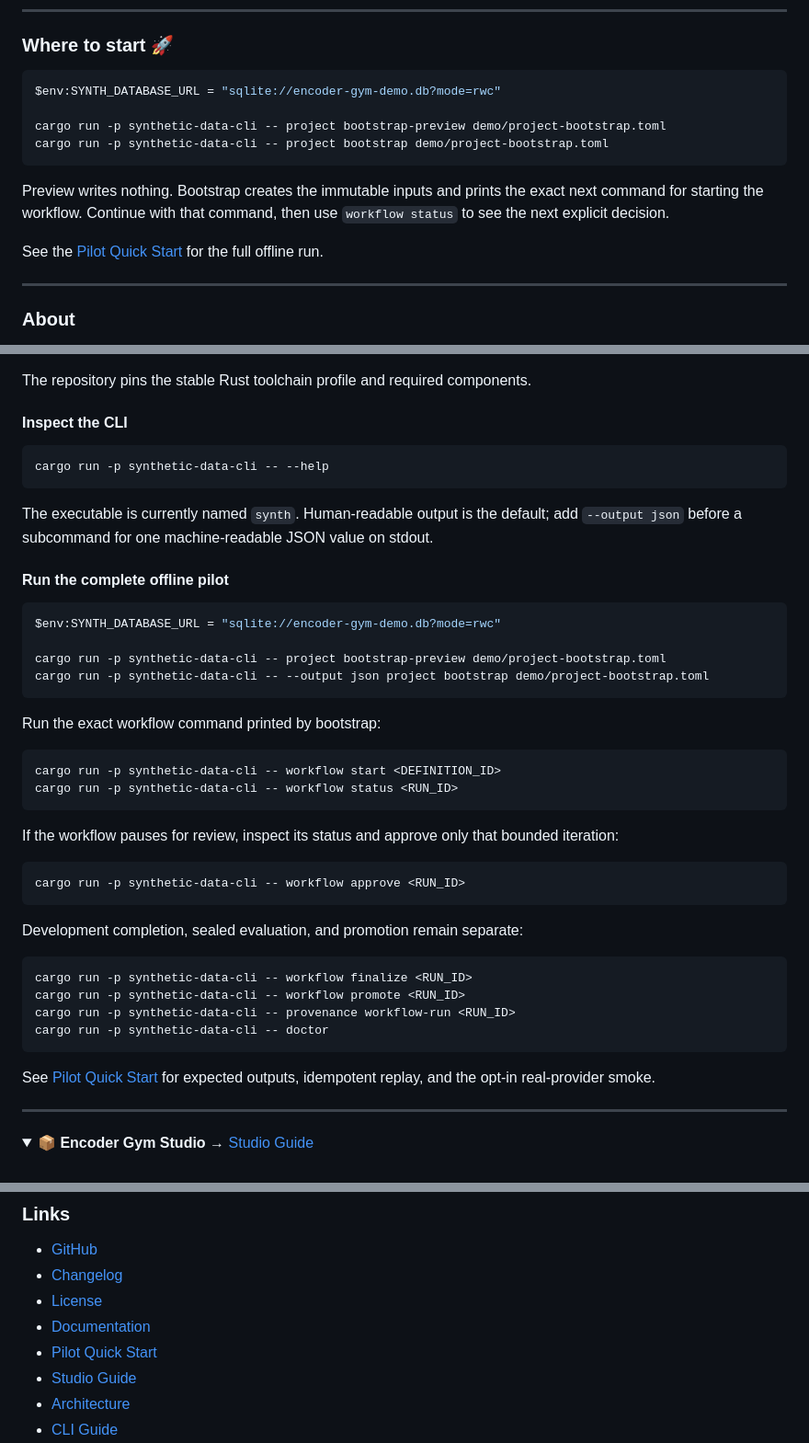
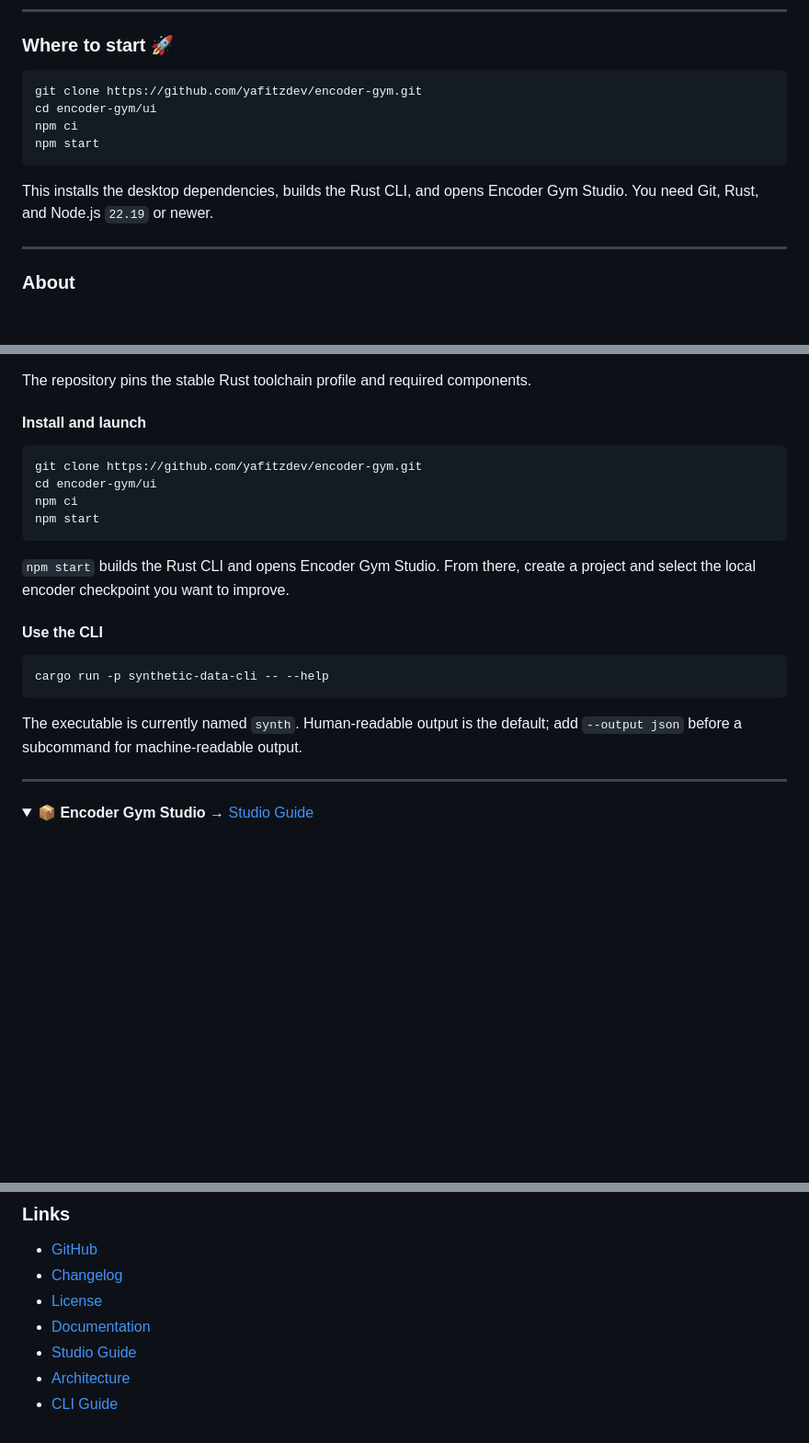
Before and after one commit to yafitzdev/encoder-gym, a Markdown page: README.md, 3 parts joined by grey strips. Shown at 92% size. Drawn GitHub-style; folded sections open; blank space fills up the shorter version.

````diff
--- a/README.md
+++ b/README.md
@@ -25,17 +25,14 @@
 ### Where to start 🚀
 
 ```powershell
-$env:SYNTH_DATABASE_URL = "sqlite://encoder-gym-demo.db?mode=rwc"
-
-cargo run -p synthetic-data-cli -- project bootstrap-preview demo/project-bootstrap.toml
-cargo run -p synthetic-data-cli -- project bootstrap demo/project-bootstrap.toml
+git clone https://github.com/yafitzdev/encoder-gym.git
+cd encoder-gym/ui
+npm ci
+npm start
 ```
 
-Preview writes nothing. Bootstrap creates the immutable inputs and prints the
-exact next command for starting the workflow. Continue with that command, then
-use `workflow status` to see the next explicit decision.
-
-See the [Pilot Quick Start](docs/QUICKSTART.md) for the full offline run.
+This installs the desktop dependencies, builds the Rust CLI, and opens Encoder
+Gym Studio. You need Git, Rust, and Node.js `22.19` or newer.
 
 ---
 
@@ -150,50 +147,26 @@ along with its measurements and a trace of how it was produced.
 
 The repository pins the stable Rust toolchain profile and required components.
 
-#### Inspect the CLI
+#### Install and launch
 
-```text
+```powershell
+git clone https://github.com/yafitzdev/encoder-gym.git
+cd encoder-gym/ui
+npm ci
+npm start
+```
+
+`npm start` builds the Rust CLI and opens Encoder Gym Studio. From there, create
+a project and select the local encoder checkpoint you want to improve.
+
+#### Use the CLI
+
+```powershell
 cargo run -p synthetic-data-cli -- --help
 ```
 
 The executable is currently named `synth`. Human-readable output is the
-default; add `--output json` before a subcommand for one machine-readable JSON
-value on stdout.
-
-#### Run the complete offline pilot
-
-```powershell
-$env:SYNTH_DATABASE_URL = "sqlite://encoder-gym-demo.db?mode=rwc"
-
-cargo run -p synthetic-data-cli -- project bootstrap-preview demo/project-bootstrap.toml
-cargo run -p synthetic-data-cli -- --output json project bootstrap demo/project-bootstrap.toml
-```
-
-Run the exact workflow command printed by bootstrap:
-
-```text
-cargo run -p synthetic-data-cli -- workflow start <DEFINITION_ID>
-cargo run -p synthetic-data-cli -- workflow status <RUN_ID>
-```
-
-If the workflow pauses for review, inspect its status and approve only that
-bounded iteration:
-
-```text
-cargo run -p synthetic-data-cli -- workflow approve <RUN_ID>
-```
-
-Development completion, sealed evaluation, and promotion remain separate:
-
-```text
-cargo run -p synthetic-data-cli -- workflow finalize <RUN_ID>
-cargo run -p synthetic-data-cli -- workflow promote <RUN_ID>
-cargo run -p synthetic-data-cli -- provenance workflow-run <RUN_ID>
-cargo run -p synthetic-data-cli -- doctor
-```
-
-See [Pilot Quick Start](docs/QUICKSTART.md) for expected outputs,
-idempotent replay, and the opt-in real-provider smoke.
+default; add `--output json` before a subcommand for machine-readable output.
 
 </details>
 
@@ -329,7 +302,6 @@ Apache License 2.0. See [LICENSE](LICENSE).
 - [Changelog](CHANGELOG.md)
 - [License](LICENSE)
 - [Documentation](docs/README.md)
-- [Pilot Quick Start](docs/QUICKSTART.md)
 - [Studio Guide](ui/README.md)
 - [Architecture](docs/ARCHITECTURE.md)
 - [CLI Guide](docs/CLI.md)
````
